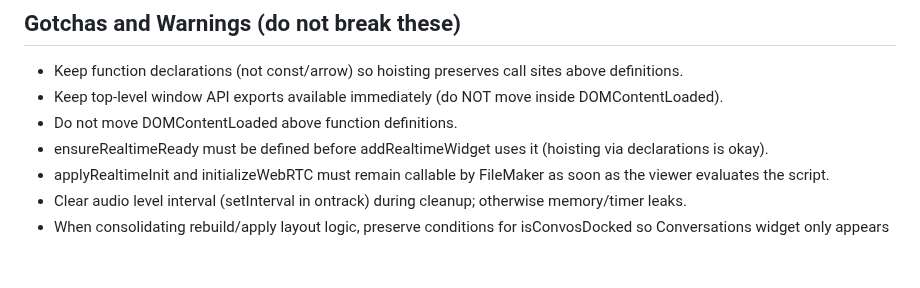
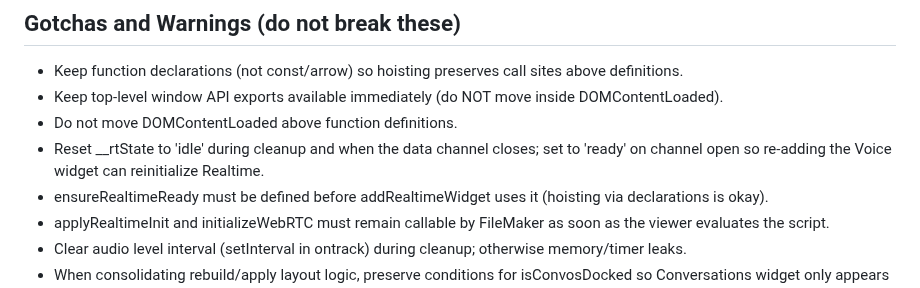
Before and after one commit to mw777eds/realtime_openai, a Markdown page: docs/cleanupTasks.md, the part around the change. Drawn GitHub-style; blank space fills up the shorter version.

Commit message:
docs: reset __rtState to 'idle' on cleanup and data channel close
Co-authored-by: aider (gpt-5) <aider@aider.chat>

```diff
--- a/docs/cleanupTasks.md
+++ b/docs/cleanupTasks.md
@@ -74,6 +74,7 @@ Use this checklist to perform safe, incremental refactors. Keep behavior identic
 - Keep function declarations (not const/arrow) so hoisting preserves call sites above definitions.
 - Keep top-level window API exports available immediately (do NOT move inside DOMContentLoaded).
 - Do not move DOMContentLoaded above function definitions.
+- Reset __rtState to 'idle' during cleanup and when the data channel closes; set to 'ready' on channel open so re-adding the Voice widget can reinitialize Realtime.
 - ensureRealtimeReady must be defined before addRealtimeWidget uses it (hoisting via declarations is okay).
 - applyRealtimeInit and initializeWebRTC must remain callable by FileMaker as soon as the viewer evaluates the script.
 - Clear audio level interval (setInterval in ontrack) during cleanup; otherwise memory/timer leaks.
```
